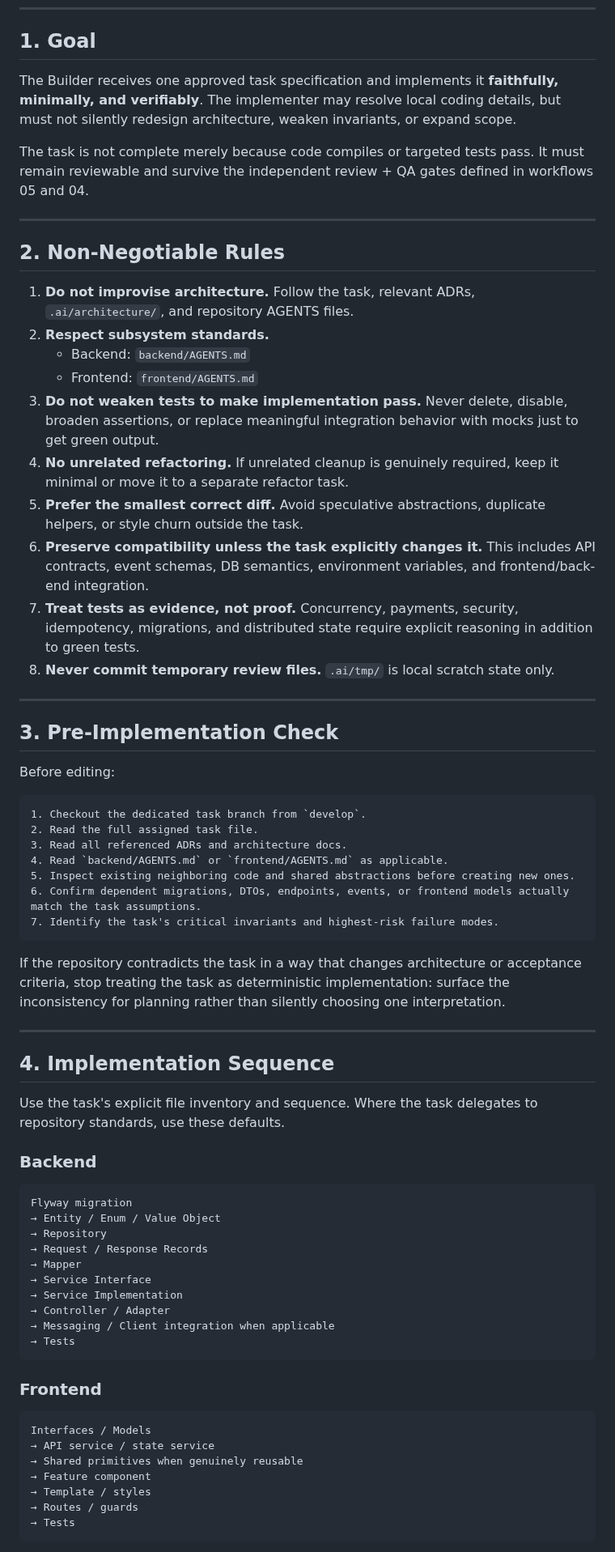
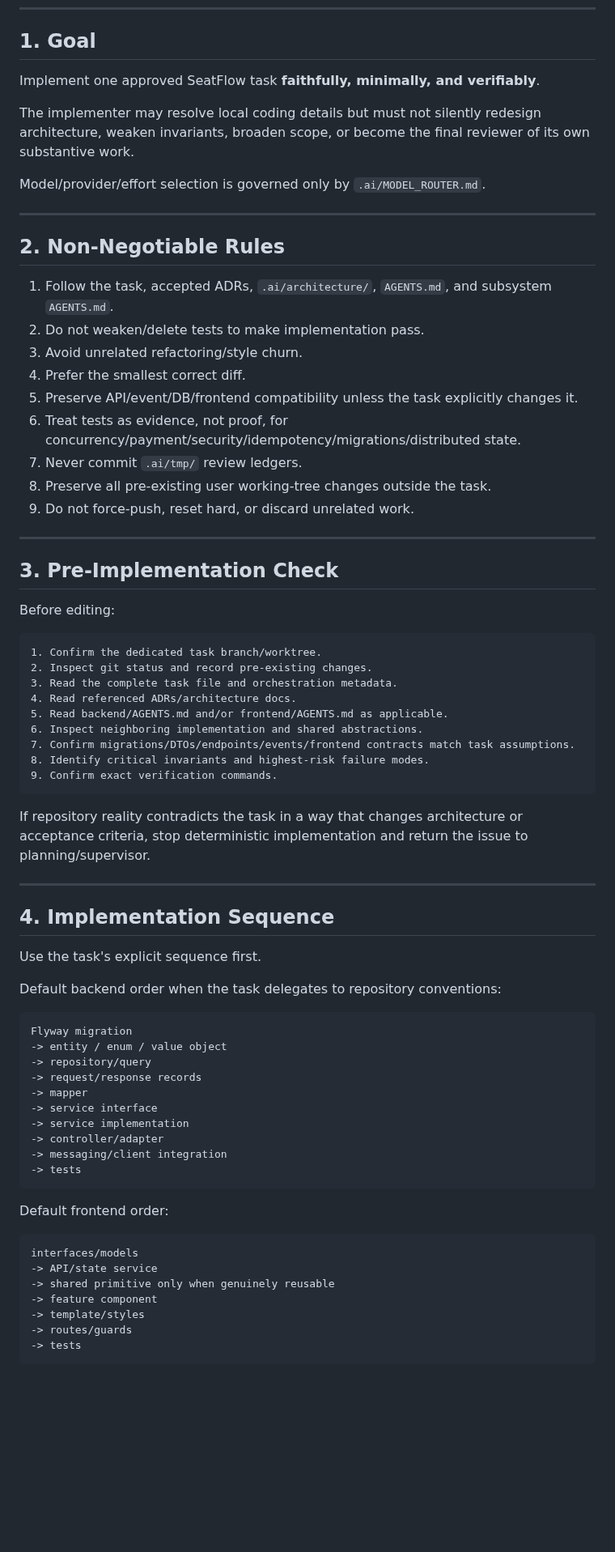
Before and after one commit to AdelinV2/SeatFlow, a Markdown page: .ai/workflows/02-task-execution.md, the part around one of its changes. Shown at 81% size. Rendered like a GitHub page; blank space fills up the shorter version.

````diff
--- a/.ai/workflows/02-task-execution.md
+++ b/.ai/workflows/02-task-execution.md
@@ -6,24 +6,25 @@
 
 ## 1. Goal
 
-The Builder receives one approved task specification and implements it **faithfully, minimally, and verifiably**. The implementer may resolve local coding details, but must not silently redesign architecture, weaken invariants, or expand scope.
+Implement one approved SeatFlow task **faithfully, minimally, and verifiably**.
 
-The task is not complete merely because code compiles or targeted tests pass. It must remain reviewable and survive the independent review + QA gates defined in workflows 05 and 04.
+The implementer may resolve local coding details but must not silently redesign architecture, weaken invariants, broaden scope, or become the final reviewer of its own substantive work.
+
+Model/provider/effort selection is governed only by `.ai/MODEL_ROUTER.md`.
 
 ---
 
 ## 2. Non-Negotiable Rules
 
-1. **Do not improvise architecture.** Follow the task, relevant ADRs, `.ai/architecture/`, and repository AGENTS files.
-2. **Respect subsystem standards.**
-   - Backend: `backend/AGENTS.md`
-   - Frontend: `frontend/AGENTS.md`
-3. **Do not weaken tests to make implementation pass.** Never delete, disable, broaden assertions, or replace meaningful integration behavior with mocks just to get green output.
-4. **No unrelated refactoring.** If unrelated cleanup is genuinely required, keep it minimal or move it to a separate refactor task.
-5. **Prefer the smallest correct diff.** Avoid speculative abstractions, duplicate helpers, or style churn outside the task.
-6. **Preserve compatibility unless the task explicitly changes it.** This includes API contracts, event schemas, DB semantics, environment variables, and frontend/back-end integration.
-7. **Treat tests as evidence, not proof.** Concurrency, payments, security, idempotency, migrations, and distributed state require explicit reasoning in addition to green tests.
-8. **Never commit temporary review files.** `.ai/tmp/` is local scratch state only.
+1. Follow the task, accepted ADRs, `.ai/architecture/`, `AGENTS.md`, and subsystem `AGENTS.md`.
+2. Do not weaken/delete tests to make implementation pass.
+3. Avoid unrelated refactoring/style churn.
+4. Prefer the smallest correct diff.
+5. Preserve API/event/DB/frontend compatibility unless the task explicitly changes it.
+6. Treat tests as evidence, not proof, for concurrency/payment/security/idempotency/migrations/distributed state.
+7. Never commit `.ai/tmp/` review ledgers.
+8. Preserve all pre-existing user working-tree changes outside the task.
+9. Do not force-push, reset hard, or discard unrelated work.
 
 ---
 
@@ -32,47 +33,49 @@ The task is not complete merely because code compiles or targeted tests pass. It
 Before editing:
 
 ```text
-1. Checkout the dedicated task branch from `develop`.
-2. Read the full assigned task file.
-3. Read all referenced ADRs and architecture docs.
-4. Read `backend/AGENTS.md` or `frontend/AGENTS.md` as applicable.
-5. Inspect existing neighboring code and shared abstractions before creating new ones.
-6. Confirm dependent migrations, DTOs, endpoints, events, or frontend models actually match the task assumptions.
-7. Identify the task's critical invariants and highest-risk failure modes.
+1. Confirm the dedicated task branch/worktree.
+2. Inspect git status and record pre-existing changes.
+3. Read the complete task file and orchestration metadata.
+4. Read referenced ADRs/architecture docs.
+5. Read backend/AGENTS.md and/or frontend/AGENTS.md as applicable.
+6. Inspect neighboring implementation and shared abstractions.
+7. Confirm migrations/DTOs/endpoints/events/frontend contracts match task assumptions.
+8. Identify critical invariants and highest-risk failure modes.
+9. Confirm exact verification commands.
 ```
 
-If the repository contradicts the task in a way that changes architecture or acceptance criteria, stop treating the task as deterministic implementation: surface the inconsistency for planning rather than silently choosing one interpretation.
+If repository reality contradicts the task in a way that changes architecture or acceptance criteria, stop deterministic implementation and return the issue to planning/supervisor.
 
 ---
 
 ## 4. Implementation Sequence
 
-Use the task's explicit file inventory and sequence. Where the task delegates to repository standards, use these defaults.
+Use the task's explicit sequence first.
 
-### Backend
+Default backend order when the task delegates to repository conventions:
 
 ```text
 Flyway migration
-→ Entity / Enum / Value Object
-→ Repository
-→ Request / Response Records
-→ Mapper
-→ Service Interface
-→ Service Implementation
-→ Controller / Adapter
-→ Messaging / Client integration when applicable
-→ Tests
+-> entity / enum / value object
+-> repository/query
+-> request/response records
+-> mapper
+-> service interface
+-> service implementation
+-> controller/adapter
+-> messaging/client integration
+-> tests
 ```
 
-### Frontend
+Default frontend order:
 
 ```text
-Interfaces / Models
-→ API service / state service
-→ Shared primitives when genuinely reusable
-→ Feature component
-→ Template / styles
-→ Routes / guards
-→ Tests
+interfaces/models
+-> API/state service
+-> shared primitive only when genuinely reusable
+-> feature component
+-> template/styles
+-> routes/guards
+-> tests
 ```
 
````
Also changed, not shown: other parts of .ai/workflows/02-task-execution.md (+96 -92 lines).
